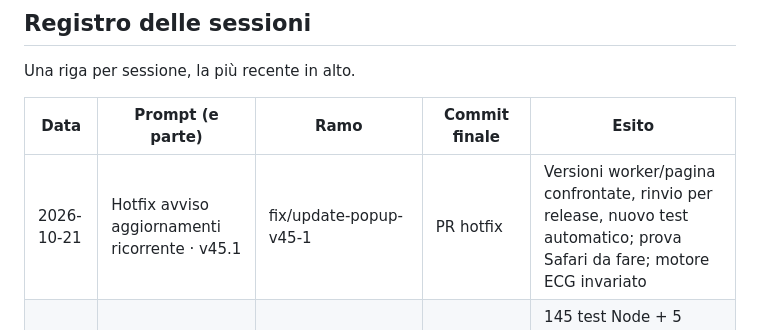
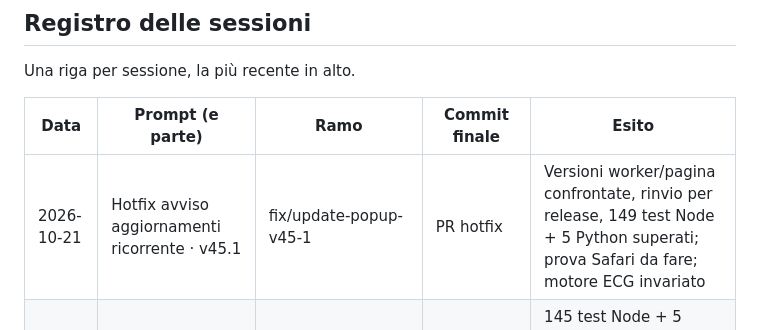
Before and after one commit to eliseopeirano79-droid/Isoelettrica, a Markdown page: STATO.md, the part around the change. GitHub-like rendering.

Commit message:
docs: update bugfix session test result

```diff
--- a/STATO.md
+++ b/STATO.md
@@ -35,7 +35,7 @@ Una riga per sessione, la più recente in alto.
 
 | Data | Prompt (e parte) | Ramo | Commit finale | Esito |
 |------|------------------|------|---------------|-------|
-| 2026-10-21 | Hotfix avviso aggiornamenti ricorrente · v45.1 | fix/update-popup-v45-1 | PR hotfix | Versioni worker/pagina confrontate, rinvio per release, nuovo test automatico; prova Safari da fare; motore ECG invariato |
+| 2026-10-21 | Hotfix avviso aggiornamenti ricorrente · v45.1 | fix/update-popup-v45-1 | PR hotfix | Versioni worker/pagina confrontate, rinvio per release, 149 test Node + 5 Python superati; prova Safari da fare; motore ECG invariato |
 | 2026-09-23 | Interfaccia adattiva, tema e schermo intero · v45 | feat/interfaccia-adattiva-v45 | commit che contiene il report | 145 test Node + 5 Python; menu ricercabili; verifica visiva desktop, tablet e telefono nel browser; nessuna modifica clinica |
 | 2026-09-23 | Rilascio ufficiale v44.0 autorizzato | feat/conduzione-patologia-v44 → main · PR #7 | commit che contiene il report di rilascio | Autorizzazione esplicita alla pubblicazione; revisione applicativa 992bf4e; 140 test Node + 5 Python; distribuzione tramite GitHub Pages |
 | 2026-09-23 | Osti venosi/cavali, infundibolo e tronco polmonare · v44 | feat/conduzione-patologia-v44 | commit che contiene questo report | 140 test Node + 5 Python; raccordi interno/esterno e biforcazione continua; anteprima desktop verificata; non pubblicata |
```
